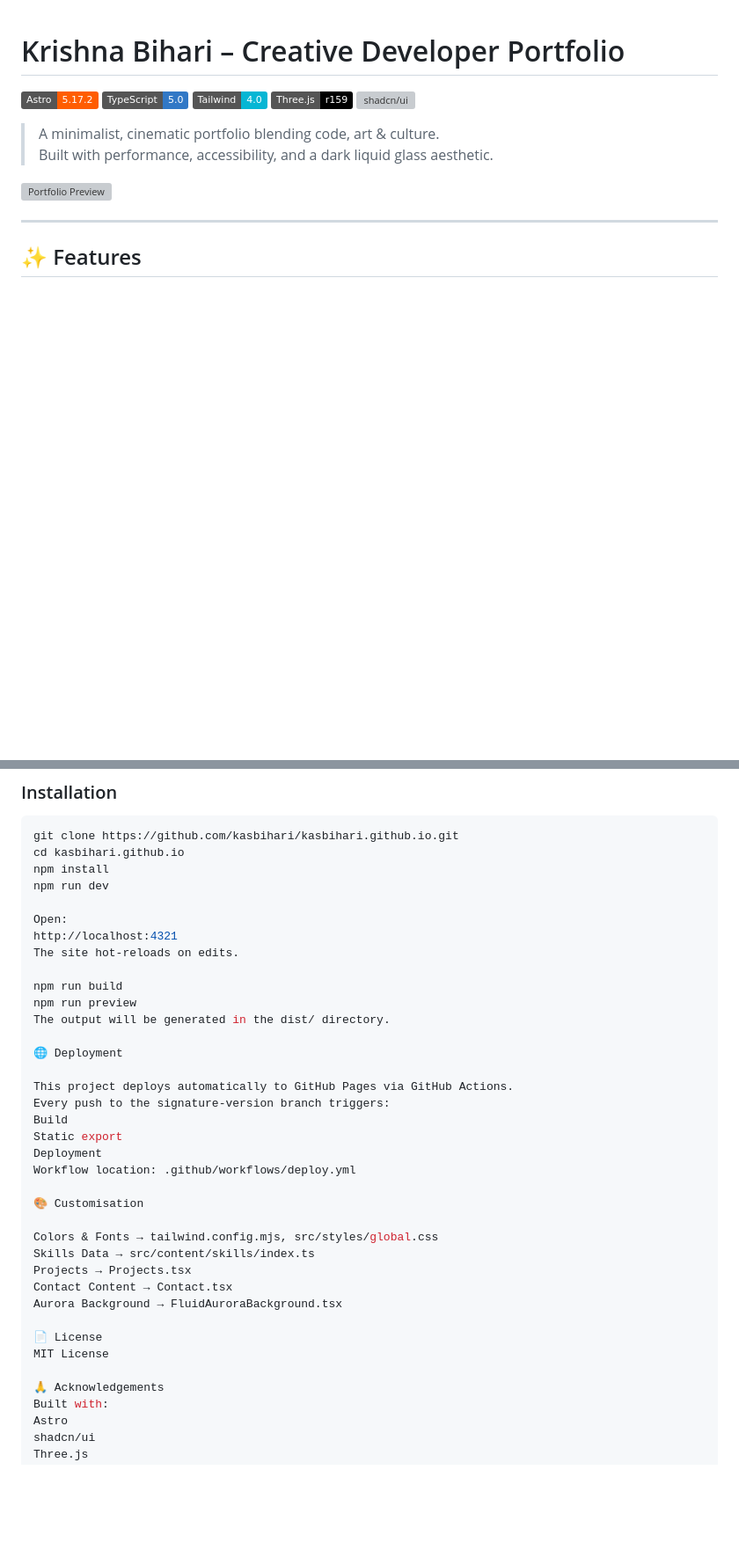
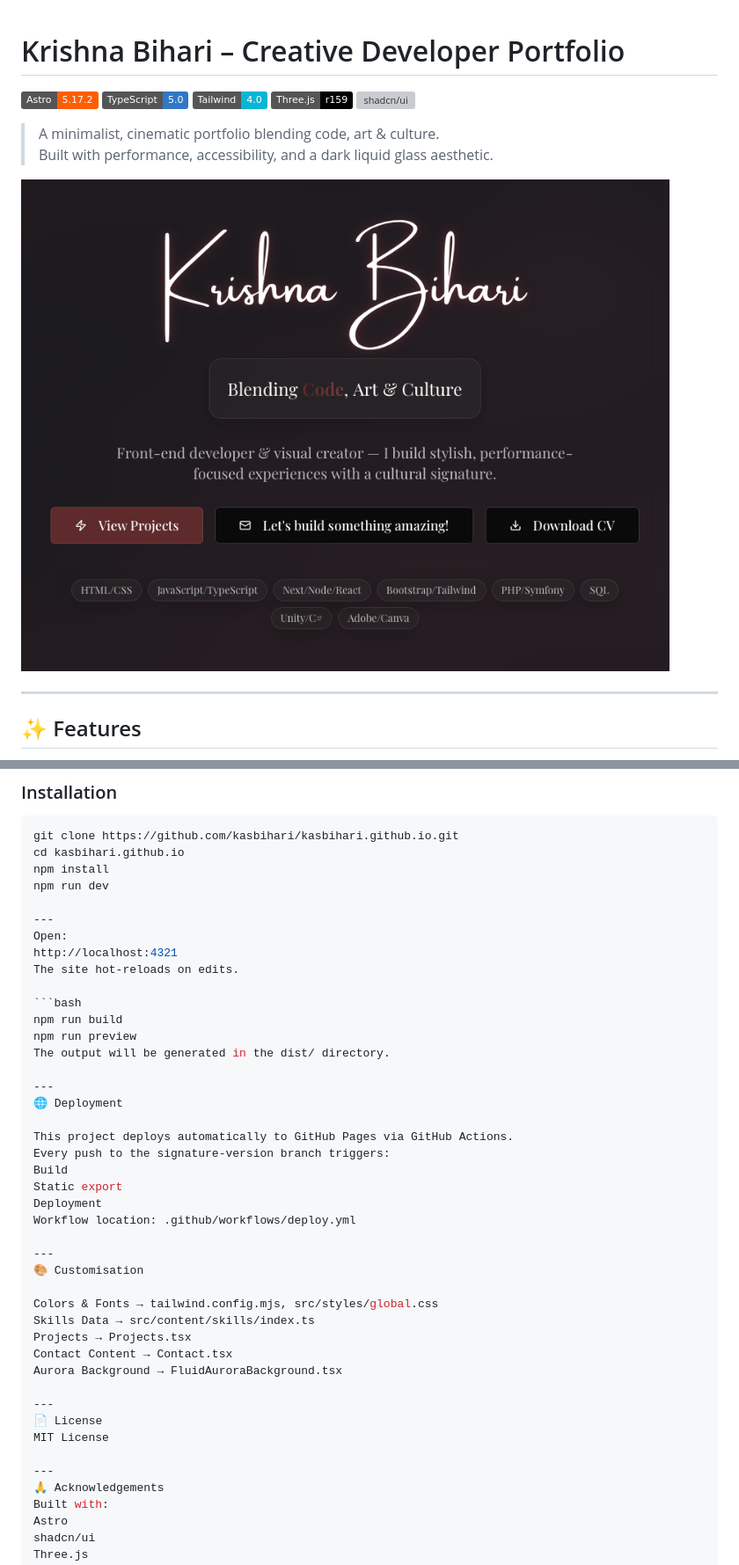
Before and after one commit to kasbihari/kasbihari.github.io, a Markdown page: README.md, 2 parts joined by grey strips. Shown: that part at 88% size. Rendered like a GitHub page; pictures changed too: public/images/preview.png (added); badges without logos; blank space fills up the shorter version; grey boxes are pictures that could not be loaded.

````diff
--- a/README.md
+++ b/README.md
@@ -9,7 +9,7 @@
 > A minimalist, cinematic portfolio blending code, art & culture.
 > Built with performance, accessibility, and a dark liquid glass aesthetic.
 
-![Portfolio Preview](public/assets/preview.jpg)
+![Portfolio Preview](public/images/preview.png)
 
 ---
 
@@ -73,14 +73,17 @@ cd kasbihari.github.io
 npm install
 npm run dev
 
+---
 Open:
 http://localhost:4321
 The site hot-reloads on edits.
 
+```bash
 npm run build
 npm run preview
 The output will be generated in the dist/ directory.
 
+---
 🌐 Deployment
 
 This project deploys automatically to GitHub Pages via GitHub Actions.
@@ -90,6 +93,7 @@ Static export
 Deployment
 Workflow location: .github/workflows/deploy.yml
 
+---
 🎨 Customisation
 
 Colors & Fonts → tailwind.config.mjs, src/styles/global.css
@@ -98,9 +102,11 @@ Projects → Projects.tsx
 Contact Content → Contact.tsx
 Aurora Background → FluidAuroraBackground.tsx
 
+---
 📄 License
 MIT License
 
+---
 🙏 Acknowledgements
 Built with:
 Astro
````
